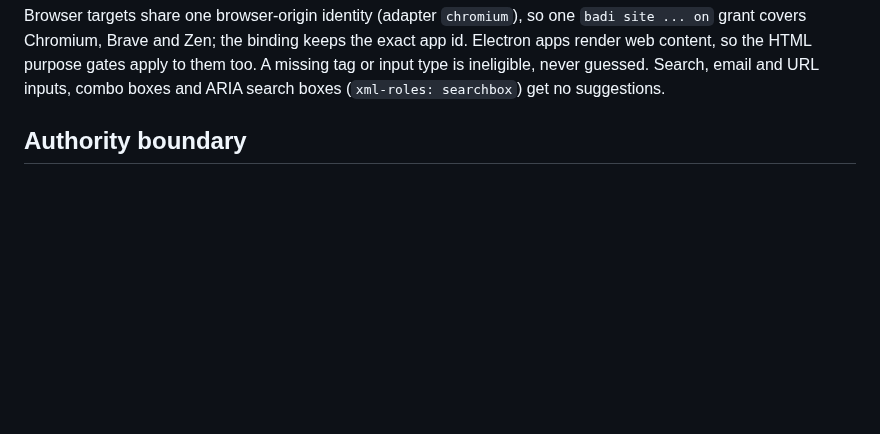
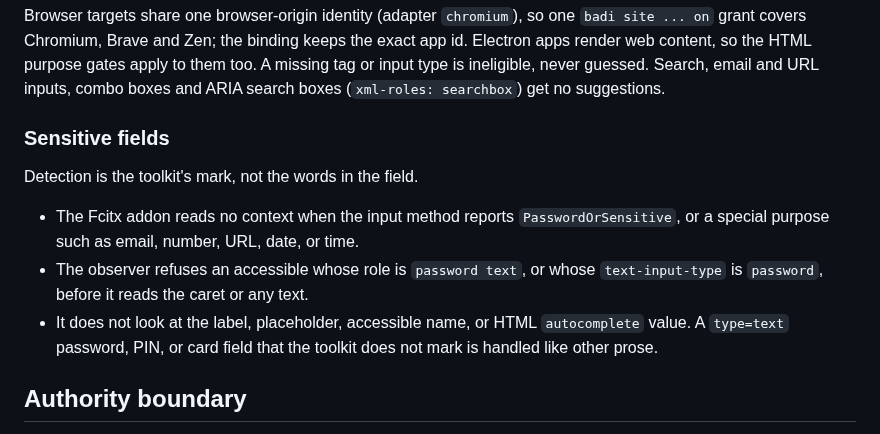
Before and after one commit to ahuray/badi, a Markdown page: adapters/accessibility/README.md, the part around the change. GitHub-like rendering; blank space fills up the shorter version.

```diff
--- a/adapters/accessibility/README.md
+++ b/adapters/accessibility/README.md
@@ -47,6 +47,19 @@ exact app id. Electron apps render web content, so the HTML purpose gates apply
 to them too. A missing tag or input type is ineligible, never guessed. Search,
 email and URL inputs, combo boxes and ARIA search boxes (`xml-roles:
 searchbox`) get no suggestions.
+
+### Sensitive fields
+
+Detection is the toolkit's mark, not the words in the field.
+
+- The Fcitx addon reads no context when the input method reports
+  `PasswordOrSensitive`, or a special purpose such as email, number, URL,
+  date, or time.
+- The observer refuses an accessible whose role is `password text`, or whose
+  `text-input-type` is `password`, before it reads the caret or any text.
+- It does not look at the label, placeholder, accessible name, or HTML
+  `autocomplete` value. A `type=text` password, PIN, or card field that the
+  toolkit does not mark is handled like other prose.
 
 ## Authority boundary
 
```
Also changed, not shown: README.md (+4 -2 lines), future plans.md (+3 -1 lines).
